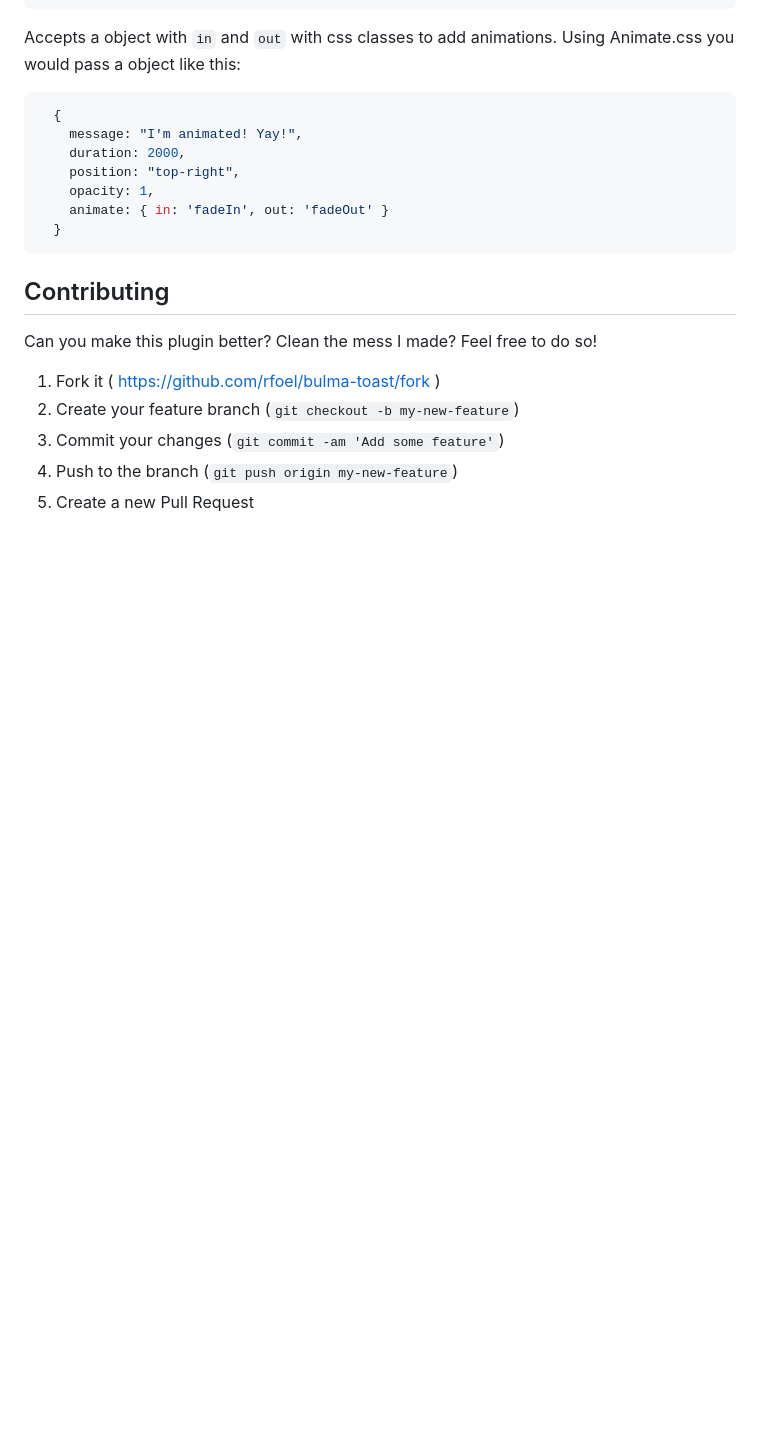
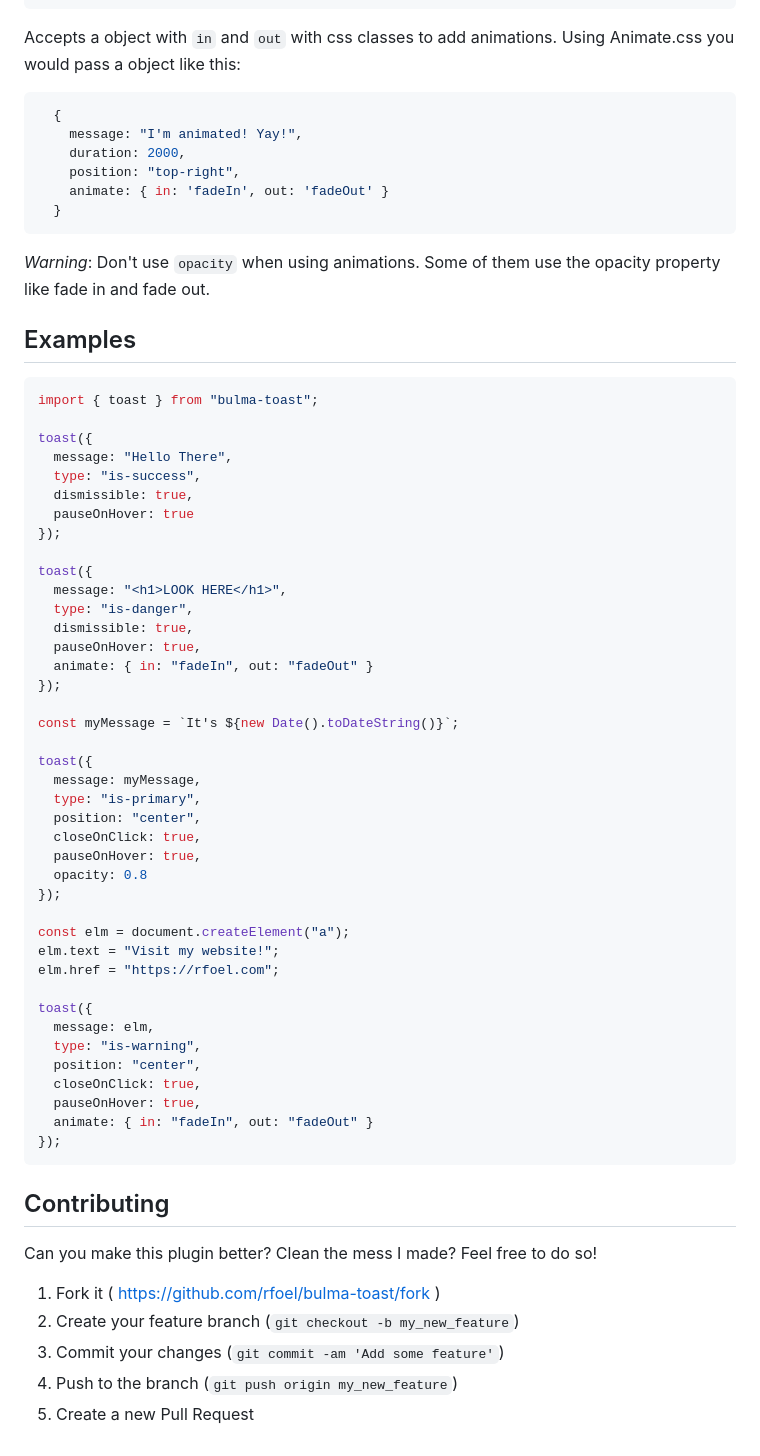
Before and after one commit to rfoel/bulma-toast, a Markdown page: README.md, the part around the change printed below. GitHub-like rendering; blank space fills up the shorter version.

````diff
--- a/README.md
+++ b/README.md
@@ -98,9 +98,55 @@ Accepts a object with `in` and `out` with css classes to add animations. Using A
     message: "I'm animated! Yay!",
     duration: 2000,
     position: "top-right",
-    opacity: 1,
     animate: { in: 'fadeIn', out: 'fadeOut' }
   }
+```
+
+_Warning_: Don't use `opacity` when using animations. Some of them use the opacity property like fade in and fade out.
+
+## Examples
+
+```js
+import { toast } from "bulma-toast";
+
+toast({
+  message: "Hello There",
+  type: "is-success",
+  dismissible: true,
+  pauseOnHover: true
+});
+
+toast({
+  message: "<h1>LOOK HERE</h1>",
+  type: "is-danger",
+  dismissible: true,
+  pauseOnHover: true,
+  animate: { in: "fadeIn", out: "fadeOut" }
+});
+
+const myMessage = `It's ${new Date().toDateString()}`;
+
+toast({
+  message: myMessage,
+  type: "is-primary",
+  position: "center",
+  closeOnClick: true,
+  pauseOnHover: true,
+  opacity: 0.8
+});
+
+const elm = document.createElement("a");
+elm.text = "Visit my website!";
+elm.href = "https://rfoel.com";
+
+toast({
+  message: elm,
+  type: "is-warning",
+  position: "center",
+  closeOnClick: true,
+  pauseOnHover: true,
+  animate: { in: "fadeIn", out: "fadeOut" }
+});
 ```
 
 ## Contributing
@@ -108,7 +154,7 @@ Accepts a object with `in` and `out` with css classes to add animations. Using A
 Can you make this plugin better? Clean the mess I made? Feel free to do so!
 
 1.  Fork it ( https://github.com/rfoel/bulma-toast/fork )
-2.  Create your feature branch (`git checkout -b my-new-feature`)
+2.  Create your feature branch (`git checkout -b my_new_feature`)
 3.  Commit your changes (`git commit -am 'Add some feature'`)
-4.  Push to the branch (`git push origin my-new-feature`)
+4.  Push to the branch (`git push origin my_new_feature`)
 5.  Create a new Pull Request
````
Also changed, not shown: other parts of README.md (+2 -2 lines), bulma-toast.gif (deleted), bulma-toast.png (added).
